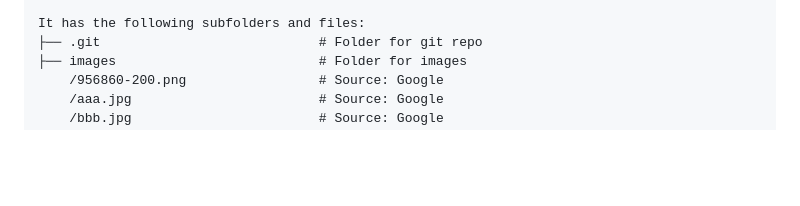
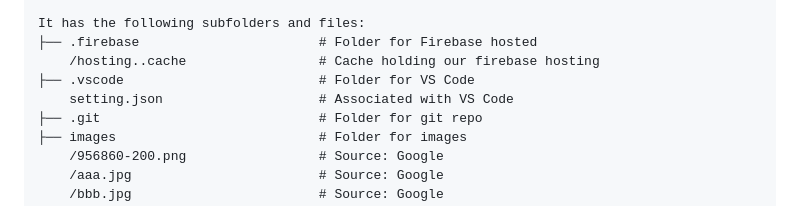
Before and after one commit to mpirvulescu/1800_202410_BBY29, a Markdown page: README.md, the part around the change. Drawn GitHub-style; blank space fills up the shorter version.

Commit message:
final README update

```diff
--- a/README.md
+++ b/README.md
@@ -76,6 +76,10 @@ Content of the project folder:
 └── study-timer.html
 
 It has the following subfolders and files:
+├── .firebase                       # Folder for Firebase hosted
+    /hosting..cache                 # Cache holding our firebase hosting
+├── .vscode                         # Folder for VS Code
+    setting.json                    # Associated with VS Code
 ├── .git                            # Folder for git repo
 ├── images                          # Folder for images
     /956860-200.png                 # Source: Google
```
